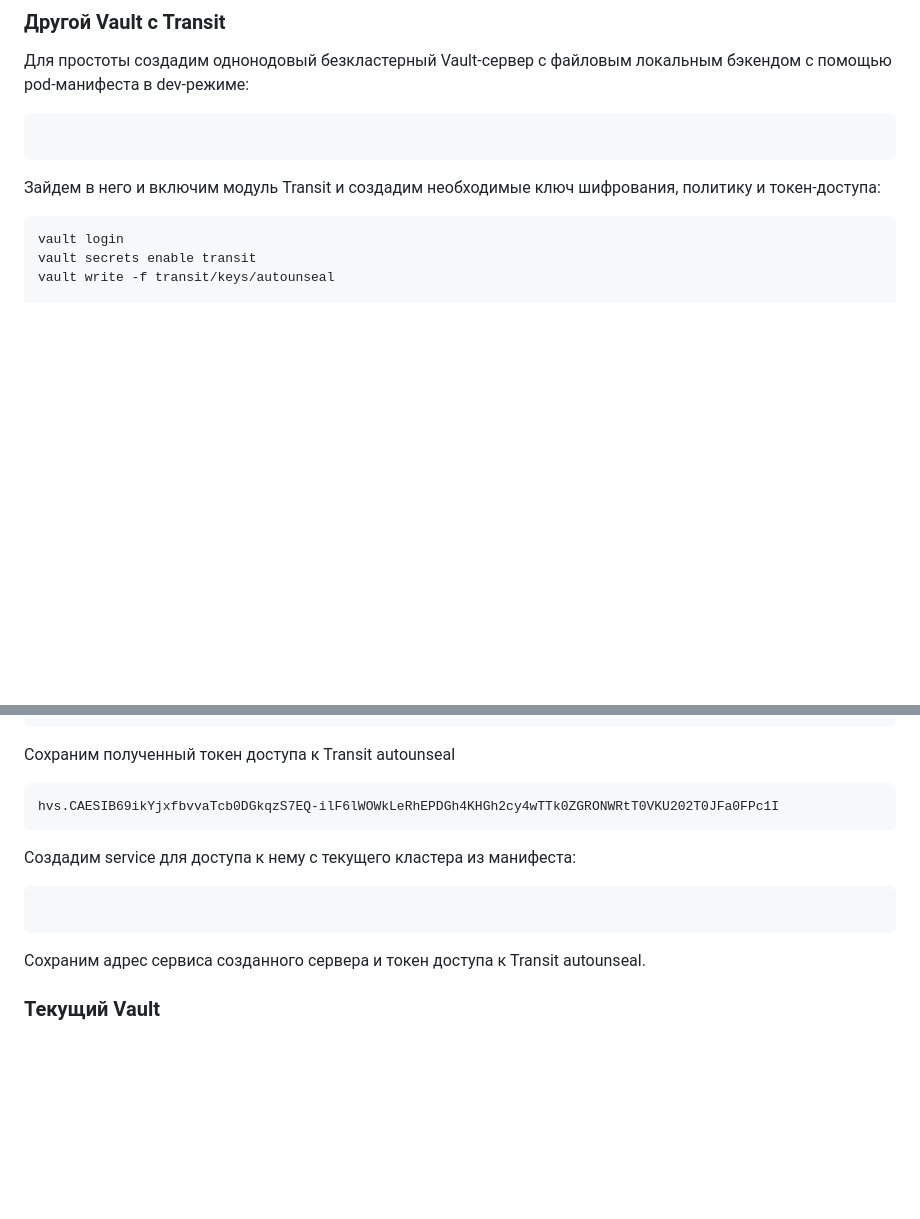
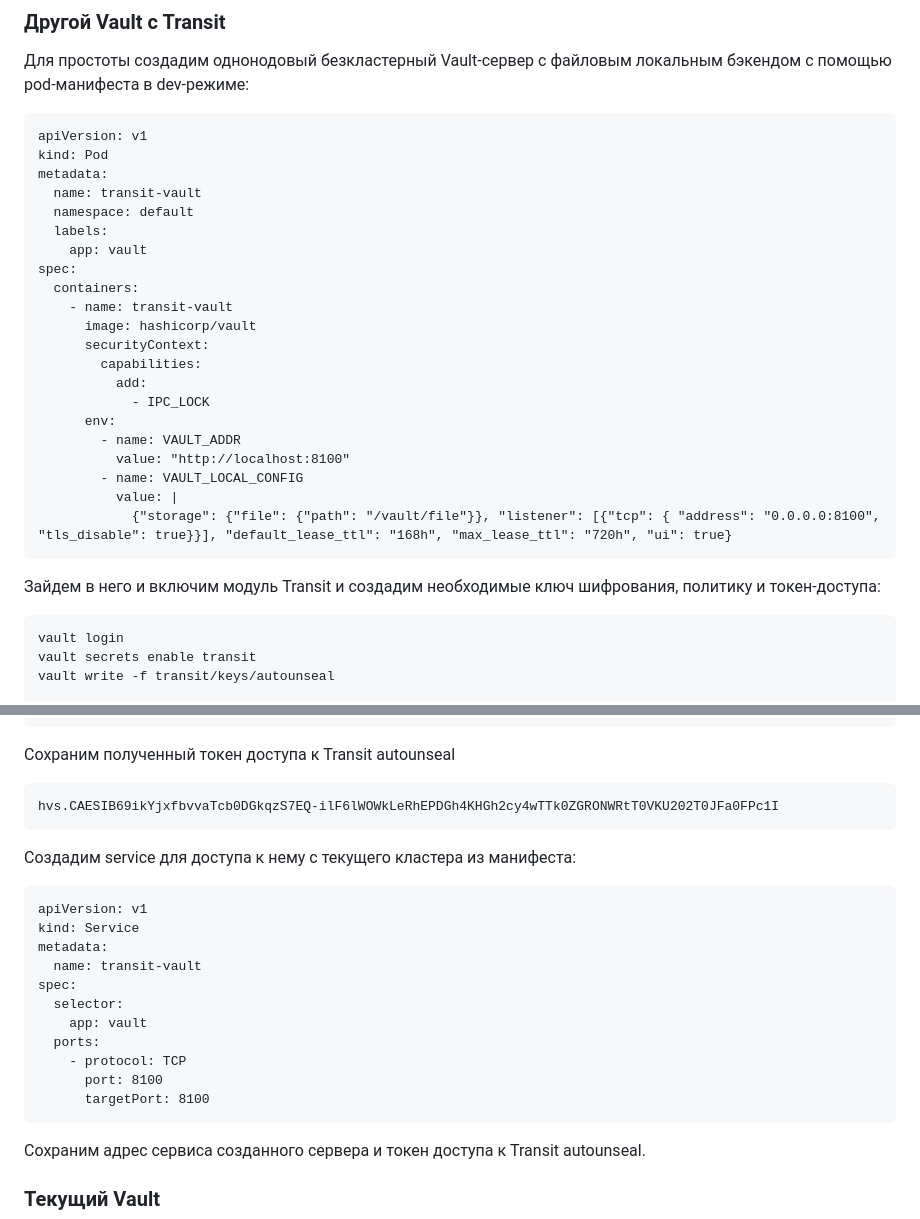
Before and after one commit to otus-kuber-2023-06/RimiX2_platform, a Markdown page: kubernetes-vault/readme.md, 2 parts joined by grey strips. Drawn GitHub-style; blank space fills up the shorter version.

Commit message:
add manifests content

````diff
--- a/kubernetes-vault/readme.md
+++ b/kubernetes-vault/readme.md
@@ -405,6 +405,27 @@ consul snapshot save /tmp/backup.snap
 
 Для простоты создадим однонодовый безкластерный Vault-сервер с файловым локальным бэкендом с помощью pod-манифеста в dev-режиме:
 ```
+apiVersion: v1
+kind: Pod
+metadata:
+  name: transit-vault
+  namespace: default
+  labels:
+    app: vault
+spec:
+  containers:
+    - name: transit-vault
+      image: hashicorp/vault
+      securityContext:
+        capabilities:
+          add:
+            - IPC_LOCK
+      env:
+        - name: VAULT_ADDR
+          value: "http://localhost:8100"
+        - name: VAULT_LOCAL_CONFIG
+          value: |
+            {"storage": {"file": {"path": "/vault/file"}}, "listener": [{"tcp": { "address": "0.0.0.0:8100", "tls_disable": true}}], "default_lease_ttl": "168h", "max_lease_ttl": "720h", "ui": true}
 ```
 
 Зайдем в него и включим модуль Transit и создадим необходимые ключ шифрования, политику и токен-доступа:
@@ -433,6 +454,17 @@ hvs.CAESIB69ikYjxfbvvaTcb0DGkqzS7EQ-ilF6lWOWkLeRhEPDGh4KHGh2cy4wTTk0ZGRONWRtT0VK
 ```
 Создадим service для доступа к нему с текущего кластера из манифеста:
 ```
+apiVersion: v1
+kind: Service
+metadata:
+  name: transit-vault
+spec:
+  selector:
+    app: vault
+  ports:
+    - protocol: TCP
+      port: 8100
+      targetPort: 8100
 ```
 Сохраним адрес сервиса созданного сервера и токен доступа к Transit autounseal.
 
````
